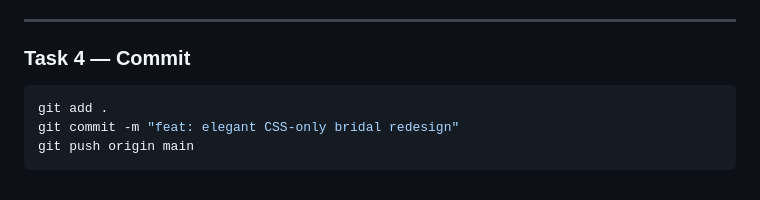
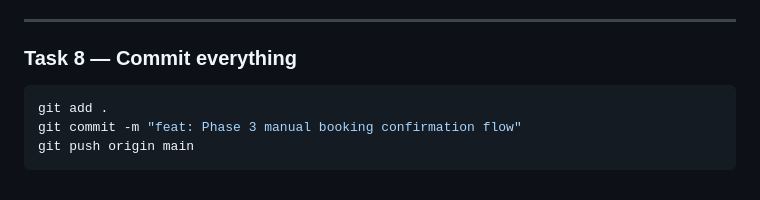
Before and after one commit to selimcelem/q-atelier, a Markdown page: CLAUDE.md, the part around one of its changes. GitHub-like rendering.

````diff
--- a/CLAUDE.md
+++ b/CLAUDE.md
@@ -161,9 +224,9 @@ Document everything that happened today:
 
 ---
 
-### Task 4 — Commit
+### Task 8 — Commit everything
 ```bash
 git add .
-git commit -m "feat: elegant CSS-only bridal redesign"
+git commit -m "feat: Phase 3 manual booking confirmation flow"
 git push origin main
 ```
````
Also changed, not shown: other parts of CLAUDE.md (+139 -76 lines).
